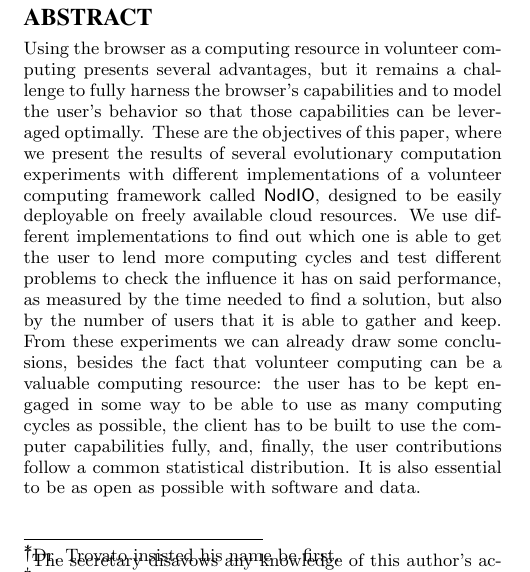
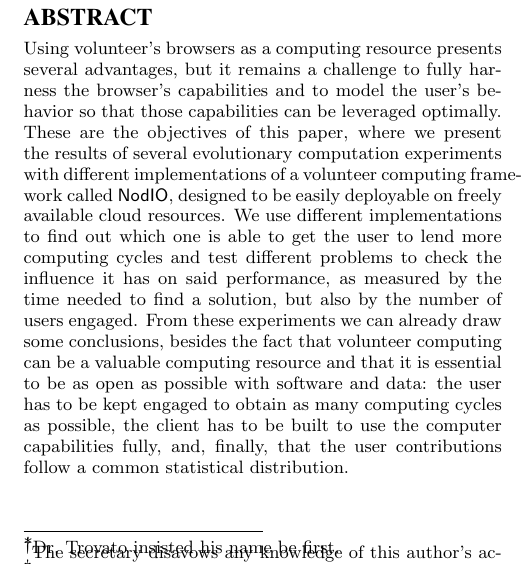
Before and after one commit to JJ/modeling-volunteer-computing, a LaTeX paper (GECCO/volunteer-clouds-gecco16.tex): part of one column of page 1 of 8, cut so that both start at the same text. Compiled offline with pdfLaTeX.

Commit message:
First version submitted
Still 16 hours to go, that is, until late tomorrow morning. I prefer to leave it this way, but if there's any major error, please let me know. Also check from the email you have received that it's done correctly.

thanks @fergunet @unintendedbear @mariosky @pacastillo for your help.

```diff
--- a/GECCO/volunteer-clouds-gecco16.tex
+++ b/GECCO/volunteer-clouds-gecco16.tex
@@ -170,46 +170,25 @@ one who did all the really hard work.}\\
 
 \begin{abstract}
 
-Using the browser as a computing resource in volunteer computing presents several advantages,
-but it remains a challenge to fully harness the browser's capabilities and
-to model the user's behavior so that those capabilities can be
-leveraged optimally. These are the objectives of this paper, where we present the results of several
-evolutionary computation experiments with different implementations of
-a volunteer computing framework called {\sf NodIO}, designed to be
-easily deployable on freely available cloud resources. We use
-%Pablo: "deployable in using free cloud resources" is correct?
-% why not? - JJ
-% is easy deployable? yes! where? in free cloud resources!
-% is easy deployable? yes! when?  (when) using free cloud resources
-% is one or the other, I like "on"
-% on it is. - JJ
-different implementations to find out which one is
-able to get the user to lend more computing cycles and test different
-problems to check the influence it has on said performance, as
-measured by the time needed to find a solution, but also by the number
-of users that it is able to gather and keep.
-% Pablo: so the objective is "to determine which browser conf. is able
-% to get more computing power from the users", it isn't?
-% (to keep this in mind the rest of the paper). What is a "browser configuration"?
-% (explain it with a phrase in the abstract)
-% No, we don't. Please read the paper!!!! - JJ
-% FERGU: Sorry, JJ, but the objective is not clear to me yet here,
-% even if the implementation comparison I wrote is in the conclusions as the first
-% objective of the paper. Also, the metrics used should be mentioned in the abstract.
-% For example: "The first objective of this paper is to compare different implementations
-% of NodIO (with and without Web Workers), measuring the time spent by the users.
-% The second objective is to model the user behavior by comparing whatever".
-% Also, the two compared implementations (w and w/ Web Worker) should
-% be mentioned.
-% The objectives are in the first sentence. I have changed the second
-% one to make it clearer - JJ
-From these experiments we can already draw some conclusions, besides
-the fact that volunteer computing can be a valuable computing
-resource: the user has to be kept engaged in some way to be able to
-use as many computing cycles as possible, the client has to be built
-to use the computer capabilities fully, and, finally, the user
-contributions follow a common statistical distribution. It is also
-essential to be as open as possible with software and data.
+Using volunteer's browsers as a computing resource presents several
+advantages, but it remains a challenge to fully harness the browser's
+capabilities and to model the user's behavior so that those
+capabilities can be leveraged optimally. These are the objectives of
+this paper, where we present the results of several evolutionary
+computation experiments with different implementations of a volunteer
+computing framework called {\sf NodIO}, designed to be easily
+deployable on freely available cloud resources. We use different
+implementations to find out which one is able to get the user to lend
+more computing cycles and test different problems to check the
+influence it has on said performance, as measured by the time needed
+to find a solution, but also by the number of users engaged.  From
+these experiments we can already draw some conclusions, besides the
+fact that volunteer computing can be a valuable computing resource and
+that it is essential to be as open as possible with software and data:
+the user has to be kept engaged to obtain as many computing cycles as
+possible, the client has to be built to use the computer capabilities
+fully, and, finally, that the user contributions follow a common
+statistical distribution.
 
 \end{abstract}
 
```
